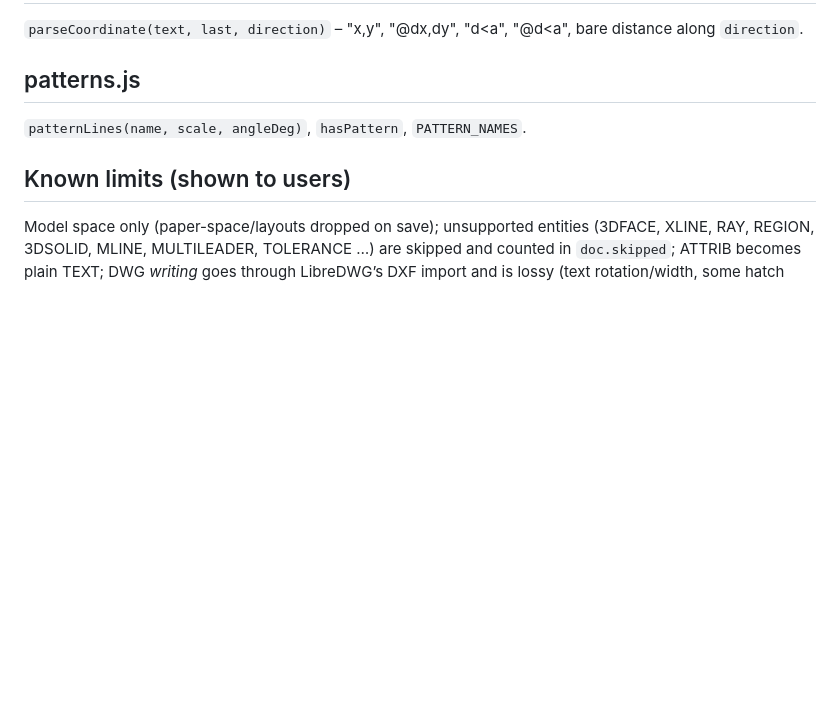
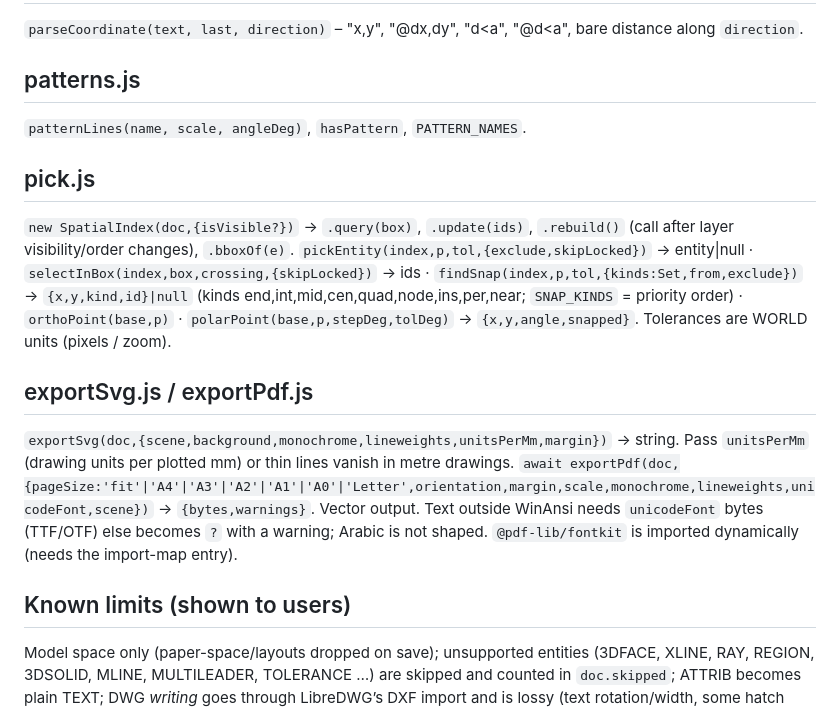
Before and after one commit to abbas437/ash-draw, a Markdown page: docs/CORE-API.md, the part around the change. Drawn GitHub-style; blank space fills up the shorter version.

Commit message:
Docs: pick and export API
Co-Authored-By: Claude Sonnet 5.5 <noreply@anthropic.com>
Claude-Session: https://claude.ai/code/session_01GNmytM5GuPu7mQDkbmKtMK

```diff
--- a/docs/CORE-API.md
+++ b/docs/CORE-API.md
@@ -50,6 +50,17 @@ Commands return `{done, failed:[{id,reason}], created?}`; they never throw for a
 ## patterns.js
 `patternLines(name, scale, angleDeg)`, `hasPattern`, `PATTERN_NAMES`.
 
+## pick.js
+`new SpatialIndex(doc,{isVisible?})` → `.query(box)`, `.update(ids)`, `.rebuild()` (call after layer visibility/order changes), `.bboxOf(e)`.
+`pickEntity(index,p,tol,{exclude,skipLocked})` → entity|null · `selectInBox(index,box,crossing,{skipLocked})` → ids ·
+`findSnap(index,p,tol,{kinds:Set,from,exclude})` → `{x,y,kind,id}|null` (kinds end,int,mid,cen,quad,node,ins,per,near; `SNAP_KINDS` = priority order) ·
+`orthoPoint(base,p)` · `polarPoint(base,p,stepDeg,tolDeg)` → `{x,y,angle,snapped}`. Tolerances are WORLD units (pixels / zoom).
+
+## exportSvg.js / exportPdf.js
+`exportSvg(doc,{scene,background,monochrome,lineweights,unitsPerMm,margin})` → string. Pass `unitsPerMm` (drawing units per plotted mm) or thin lines vanish in metre drawings.
+`await exportPdf(doc,{pageSize:'fit'|'A4'|'A3'|'A2'|'A1'|'A0'|'Letter',orientation,margin,scale,monochrome,lineweights,unicodeFont,scene})` → `{bytes,warnings}`.
+Vector output. Text outside WinAnsi needs `unicodeFont` bytes (TTF/OTF) else becomes `?` with a warning; Arabic is not shaped. `@pdf-lib/fontkit` is imported dynamically (needs the import-map entry).
+
 ## Known limits (shown to users)
 Model space only (paper-space/layouts dropped on save); unsupported entities (3DFACE, XLINE, RAY, REGION, 3DSOLID, MLINE, MULTILEADER, TOLERANCE …) are skipped and counted in `doc.skipped`;
 ATTRIB becomes plain TEXT; DWG *writing* goes through LibreDWG’s DXF import and is lossy (text rotation/width, some hatch edges) – the app verifies the saved DWG and warns.
```
